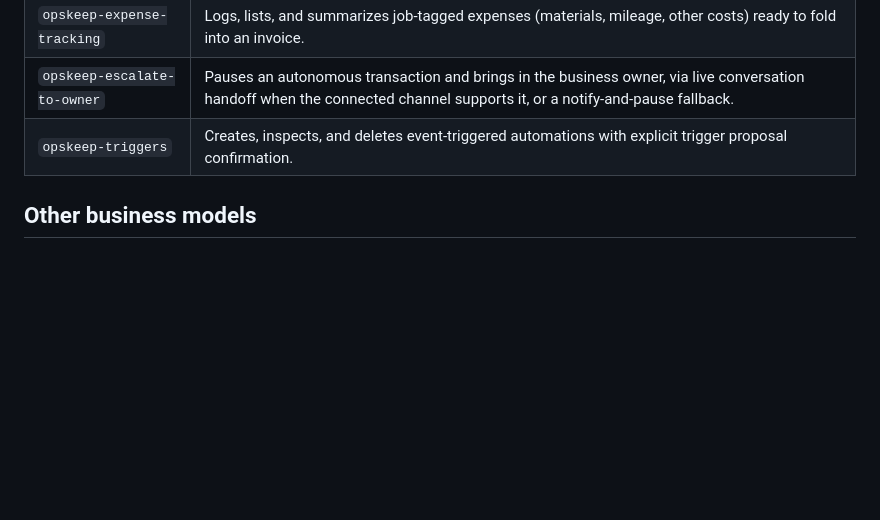
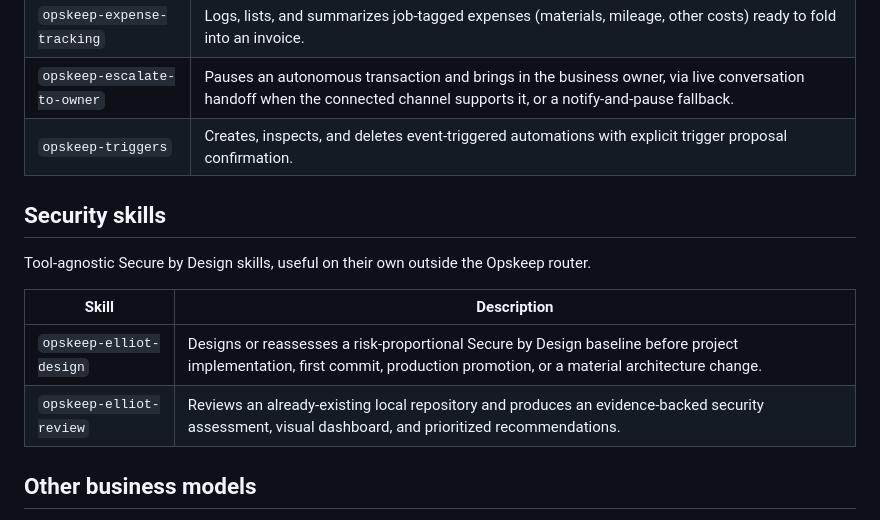
Before and after one commit to CalebPrince/opskeep-skills, a Markdown page: README.md, the part around one of its changes. Drawn GitHub-style; blank space fills up the shorter version.

```diff
--- a/README.md
+++ b/README.md
@@ -111,6 +154,15 @@ These remain separately installable because they're tool-specific or useful outs
 | `opskeep-escalate-to-owner` | Pauses an autonomous transaction and brings in the business owner, via live conversation handoff when the connected channel supports it, or a notify-and-pause fallback. |
 | `opskeep-triggers` | Creates, inspects, and deletes event-triggered automations with explicit trigger proposal confirmation. |
 
+## Security skills
+
+Tool-agnostic Secure by Design skills, useful on their own outside the Opskeep router.
+
+| Skill | Description |
+| --- | --- |
+| `opskeep-elliot-design` | Designs or reassesses a risk-proportional Secure by Design baseline before project implementation, first commit, production promotion, or a material architecture change. |
+| `opskeep-elliot-review` | Reviews an already-existing local repository and produces an evidence-backed security assessment, visual dashboard, and prioritized recommendations. |
+
 ## Other business models
 
 The skills above assume project-based service work. For businesses with a different
```
Also changed, not shown: other parts of README.md (+44 -1 lines).
